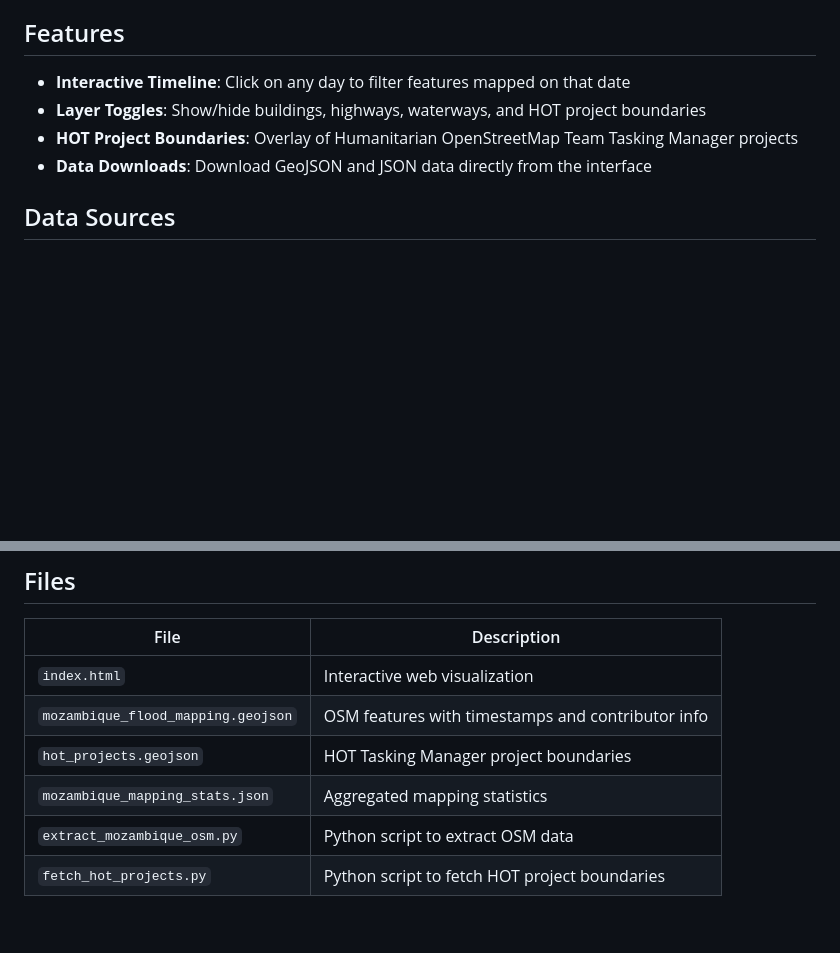
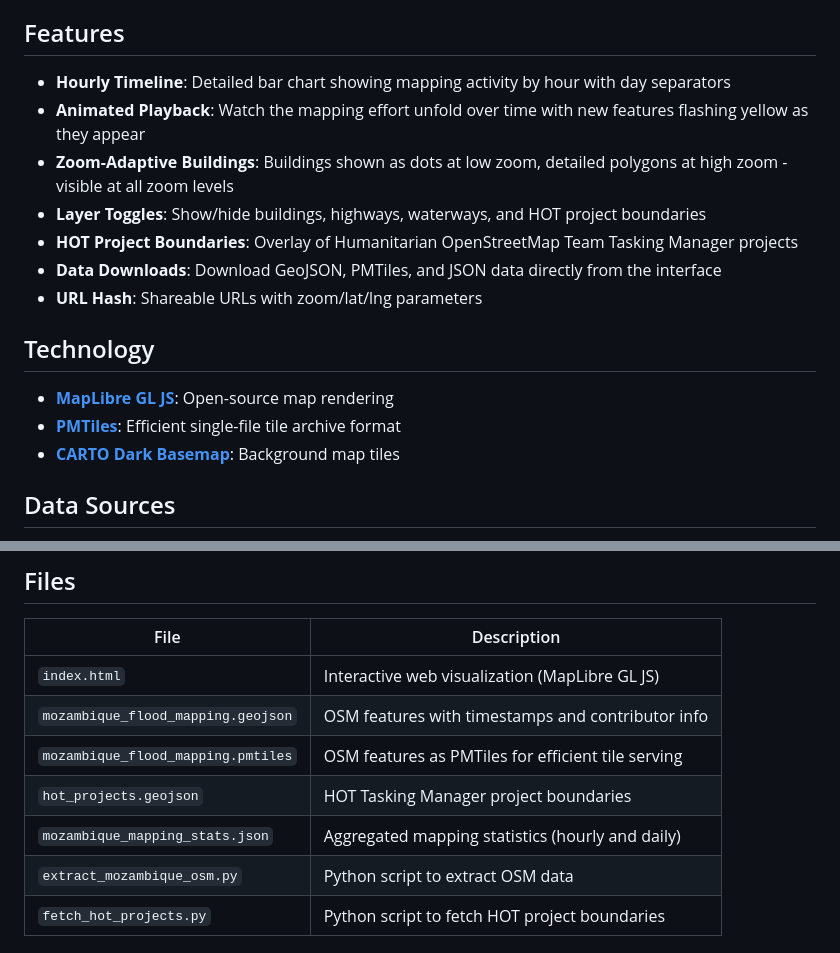
Before and after one commit to cgiovando/osm-moz-jan2026, a Markdown page: README.md, 2 parts joined by grey strips. GitHub-like rendering; blank space fills up the shorter version.

Commit message:
Update README with new features and technology stack
- Document hourly timeline, animation with flash effect
- Add zoom-adaptive buildings, URL hash features
- Add Technology section (MapLibre GL JS, PMTiles)
- Include PMTiles file in Files table

Co-Authored-By: Claude Opus 4.5 <noreply@anthropic.com>

```diff
--- a/README.md
+++ b/README.md
@@ -19,10 +19,19 @@ In January 2026, severe flooding affected over 600,000 people in Mozambique, wit
 
 ## Features
 
-- **Interactive Timeline**: Click on any day to filter features mapped on that date
+- **Hourly Timeline**: Detailed bar chart showing mapping activity by hour with day separators
+- **Animated Playback**: Watch the mapping effort unfold over time with new features flashing yellow as they appear
+- **Zoom-Adaptive Buildings**: Buildings shown as dots at low zoom, detailed polygons at high zoom - visible at all zoom levels
 - **Layer Toggles**: Show/hide buildings, highways, waterways, and HOT project boundaries
 - **HOT Project Boundaries**: Overlay of Humanitarian OpenStreetMap Team Tasking Manager projects
-- **Data Downloads**: Download GeoJSON and JSON data directly from the interface
+- **Data Downloads**: Download GeoJSON, PMTiles, and JSON data directly from the interface
+- **URL Hash**: Shareable URLs with zoom/lat/lng parameters
+
+## Technology
+
+- **[MapLibre GL JS](https://maplibre.org/)**: Open-source map rendering
+- **[PMTiles](https://github.com/protomaps/PMTiles)**: Efficient single-file tile archive format
+- **[CARTO Dark Basemap](https://carto.com/basemaps/)**: Background map tiles
 
 ## Data Sources
 
@@ -39,10 +48,11 @@ In January 2026, severe flooding affected over 600,000 people in Mozambique, wit
 
 | File | Description |
 |------|-------------|
-| `index.html` | Interactive web visualization |
+| `index.html` | Interactive web visualization (MapLibre GL JS) |
 | `mozambique_flood_mapping.geojson` | OSM features with timestamps and contributor info |
+| `mozambique_flood_mapping.pmtiles` | OSM features as PMTiles for efficient tile serving |
 | `hot_projects.geojson` | HOT Tasking Manager project boundaries |
-| `mozambique_mapping_stats.json` | Aggregated mapping statistics |
+| `mozambique_mapping_stats.json` | Aggregated mapping statistics (hourly and daily) |
 | `extract_mozambique_osm.py` | Python script to extract OSM data |
 | `fetch_hot_projects.py` | Python script to fetch HOT project boundaries |
 
```
